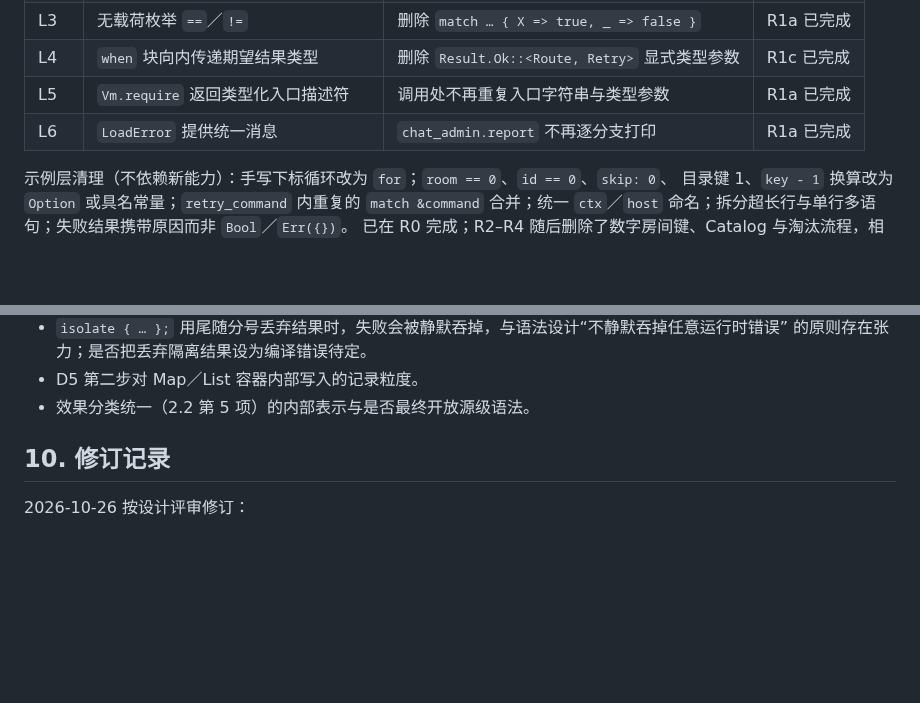
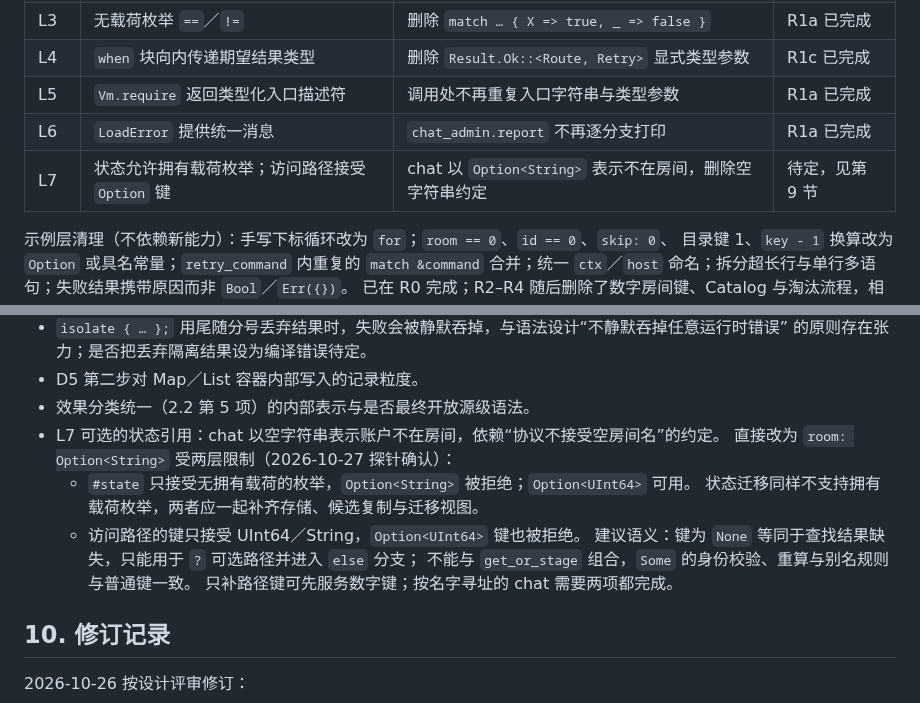
Before and after one commit to julywind168/joky, a Markdown page: docs/service-concurrency-refactor.md, 2 parts joined by grey strips. GitHub-like rendering; blank space fills up the shorter version.

Commit message:
docs: track optional state references for access paths
Co-Authored-By: Claude Opus 5.5 <noreply@anthropic.com>

```diff
--- a/docs/service-concurrency-refactor.md
+++ b/docs/service-concurrency-refactor.md
@@ -373,6 +373,7 @@ R6 的规范正文集中于 [架构文档：服务运行协议](architecture.md#
 | L4 | `when` 块向内传递期望结果类型 | 删除 `Result.Ok::<Route, Retry>` 显式类型参数 | R1c 已完成 |
 | L5 | `Vm.require` 返回类型化入口描述符 | 调用处不再重复入口字符串与类型参数 | R1a 已完成 |
 | L6 | `LoadError` 提供统一消息 | `chat_admin.report` 不再逐分支打印 | R1a 已完成 |
+| L7 | 状态允许拥有载荷枚举；访问路径接受 `Option` 键 | chat 以 `Option<String>` 表示不在房间，删除空字符串约定 | 待定，见第 9 节 |
 
 示例层清理（不依赖新能力）：手写下标循环改为 `for`；`room == 0`、`id == 0`、`skip: 0`、
 目录键 1、`key - 1` 换算改为 `Option` 或具名常量；`retry_command` 内重复的 `match &command`
@@ -483,6 +484,14 @@ chat 改动运行 `cargo test --test chat -- --ignored` 六组合实网矩阵。
   的原则存在张力；是否把丢弃隔离结果设为编译错误待定。
 - D5 第二步对 Map／List 容器内部写入的记录粒度。
 - 效果分类统一（2.2 第 5 项）的内部表示与是否最终开放源级语法。
+- L7 可选的状态引用：chat 以空字符串表示账户不在房间，依赖“协议不接受空房间名”的约定。
+  直接改为 `room: Option<String>` 受两层限制（2026-10-27 探针确认）：
+  - `#state` 只接受无拥有载荷的枚举，`Option<String>` 被拒绝；`Option<UInt64>` 可用。
+    状态迁移同样不支持拥有载荷枚举，两者应一起补齐存储、候选复制与迁移视图。
+  - 访问路径的键只接受 UInt64／String，`Option<UInt64>` 键也被拒绝。
+  建议语义：键为 `None` 等同于查找结果缺失，只能用于 `?` 可选路径并进入 `else` 分支；
+  不能与 `get_or_stage` 组合，`Some` 的身份校验、重算与别名规则与普通键一致。
+  只补路径键可先服务数字键；按名字寻址的 chat 需要两项都完成。
 
 ## 10. 修订记录
 
```
